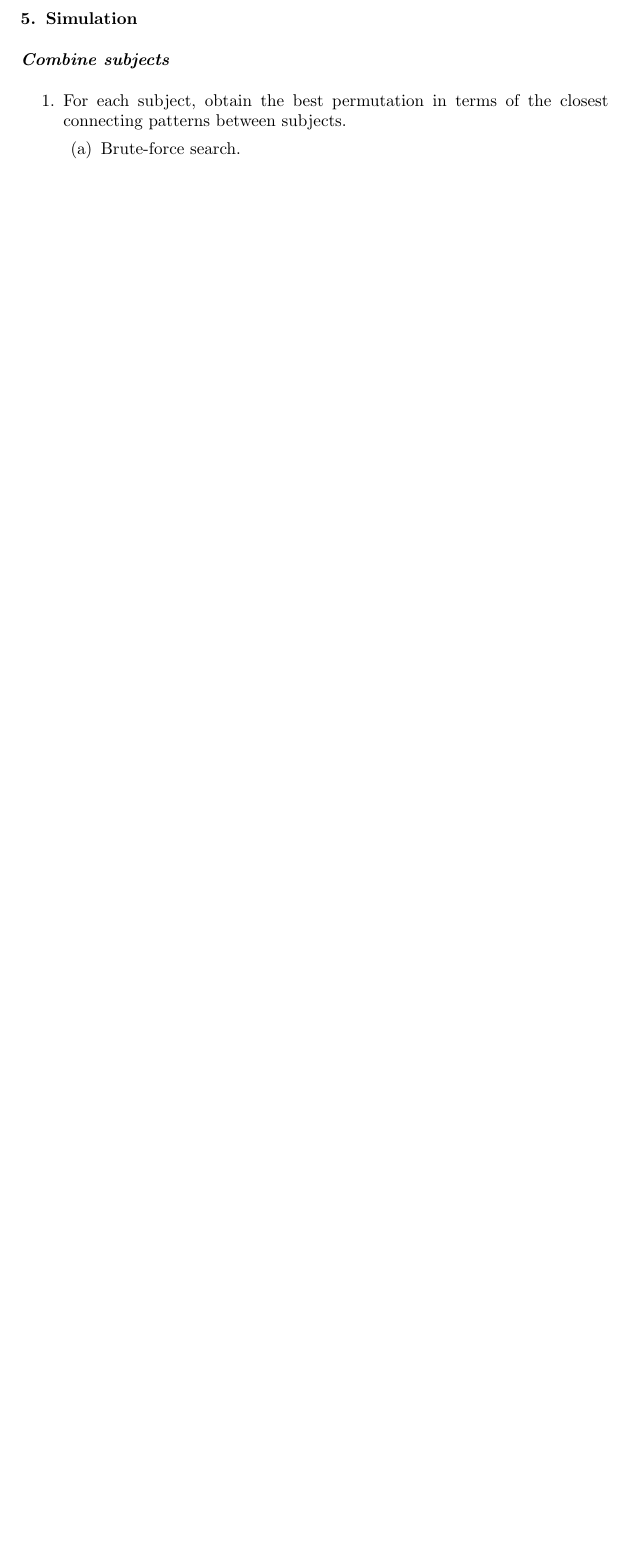
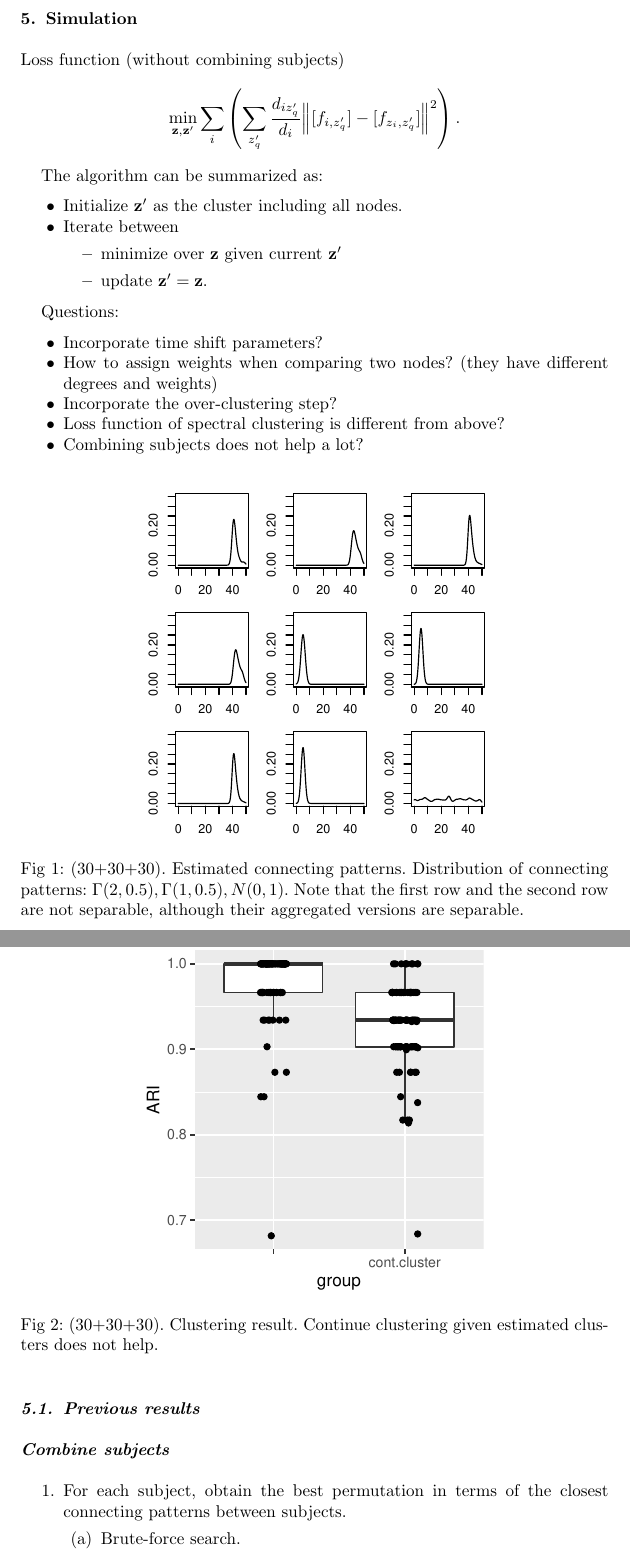
Before and after one commit to Bgemily/Graphon, a LaTeX document (graphon/MyWork/Main.tex, which reads graphon/MyWork/Simulation.tex): part of page 11 of 21 before the commit and two parts of pages 11 and 12 of 21 after it, the two joined at a grey line, cut so that both start at the same text, the shorter picture padded with empty space. The pictures show the PDF file graphon/MyWork/Main.pdf that the author committed with the source.

Commit message:
add unified loss function

```diff
--- a/graphon/MyWork/Simulation.tex
+++ b/graphon/MyWork/Simulation.tex
@@ -2,6 +2,49 @@
 
 \section{Simulation} \label{sec:simulation}
 
+Loss function (without combining subjects)
+\begin{align*}
+\min_{\mathbf{z}, \mathbf{z'}} \sum_{i} \left(  \sum_{z'_q} \frac{d_{iz'_q}}{d_i} \Big\| [f_{i,z'_q}] - [f_{z_i, z'_q}] \Big\|^2 \right) .
+\end{align*}
+
+The algorithm can be summarized as:
+\begin{itemize}
+	\item Initialize $\mathbf{z'}$ as the cluster including all nodes.
+	\item Iterate between
+	\begin{itemize}
+		\item minimize over $\mathbf{z}$ given current $\mathbf{z'}$
+		\item update $\mathbf{z'}=\mathbf{z}$.
+	\end{itemize}
+\end{itemize}
+
+Questions:
+\begin{itemize}
+	\item Incorporate time shift parameters?
+	\item How to assign weights when comparing two nodes? (they have different degrees and weights)
+	\item Incorporate the over-clustering step?
+	\item Loss function of spectral clustering is different from above?
+	\item Combining subjects does not help a lot?
+\end{itemize}
+
+
+
+\begin{figure}[H]
+\includegraphics[width=.6\textwidth]{../simulation/plots/case3_conn_patt}
+\caption{(30+30+30). Estimated connecting patterns. Distribution of connecting patterns: $\Gamma(2,0.5),\Gamma(1,0.5),N(0,1)$. Note that the first row and the second row are not separable, although their aggregated versions are separable.}
+\end{figure}
+
+
+\begin{figure}[H]
+\includegraphics[width=.6\textwidth]{../simulation/plots/case3_cont_clus_res}
+\caption{(30+30+30). Clustering result. Continue clustering given estimated clusters does not help.}
+\end{figure}
+
+
+
+
+
+
+\subsection{Previous results}
 
 \subsection*{Combine subjects}
 \begin{enumerate}
```
Also changed, not shown: graphon/MyWork/Appendix.tex (+10 -10 lines), graphon/MyWork/Main.pdf, graphon/simulation/plots/Case3_conn_patt.pdf (added), graphon/simulation/plots/Case3_cont_clus_res.pdf (added), graphon/MyWork/Simulation.tex (1 more changed lines), 9 other files.
